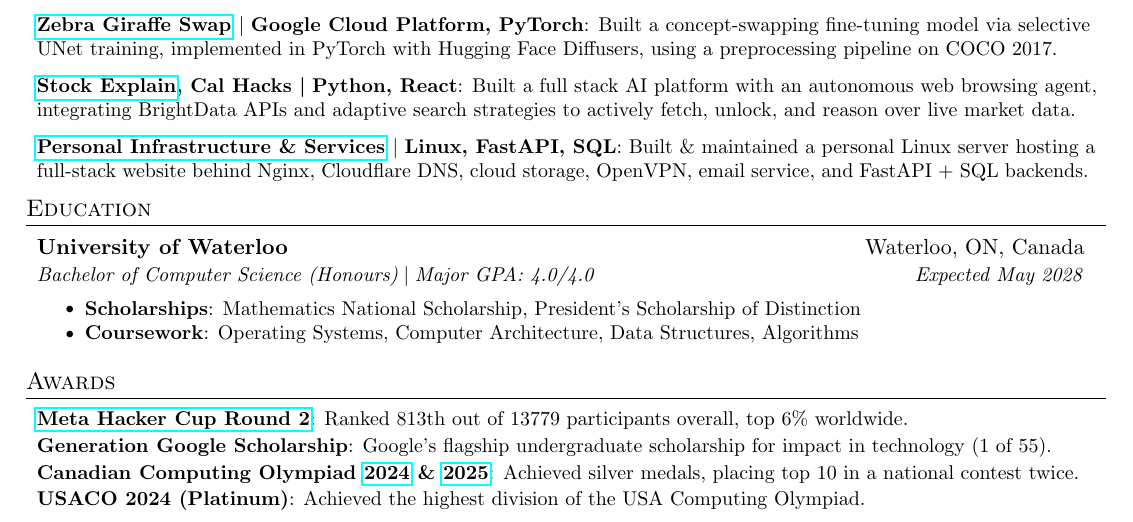
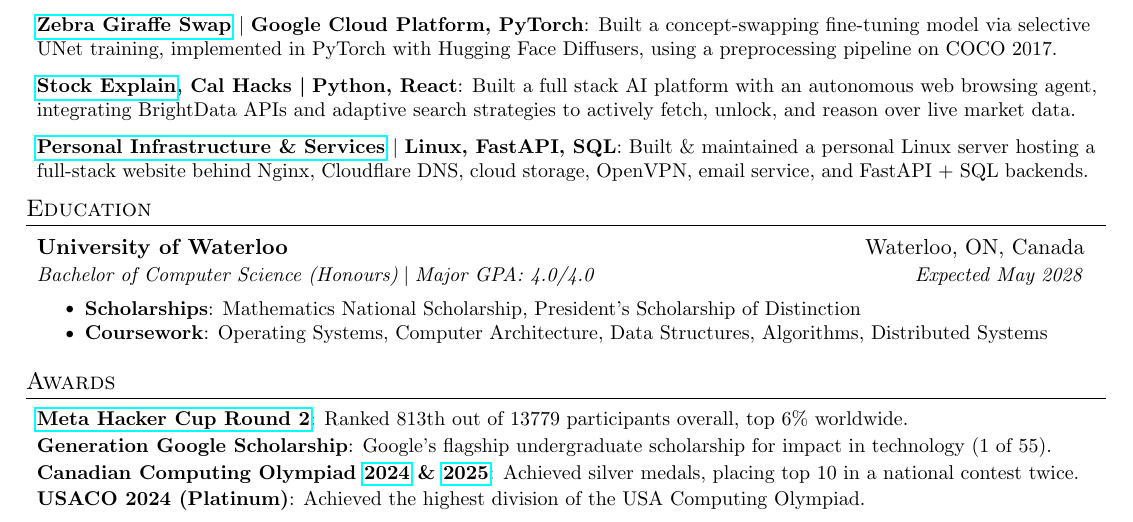
Before and after one commit to AustinBoyuJiang/Austin_Jiang_Resume, a LaTeX CV (Austin_Jiang_Resume.tex): part of the page, cut so that both start at the same text. Compiled offline with pdfLaTeX.

Commit message:
Jan 15, 2026, 6:19 PM

```diff
--- a/Austin_Jiang_Resume.tex
+++ b/Austin_Jiang_Resume.tex
@@ -176,7 +176,7 @@
 
       \resumeItemListStart
       \resumeItem{Scholarships}{Mathematics National Scholarship, President’s Scholarship of Distinction}
-      \resumeItem{Coursework}{Operating Systems, Computer Architecture, Data Structures, Algorithms}
+      \resumeItem{Coursework}{Operating Systems, Computer Architecture, Data Structures, Algorithms, Distributed Systems}
       \resumeItemListEnd
   \resumeSubHeadingListEnd
 
```
Also changed, not shown: Austin_Jiang_Resume.pdf.
